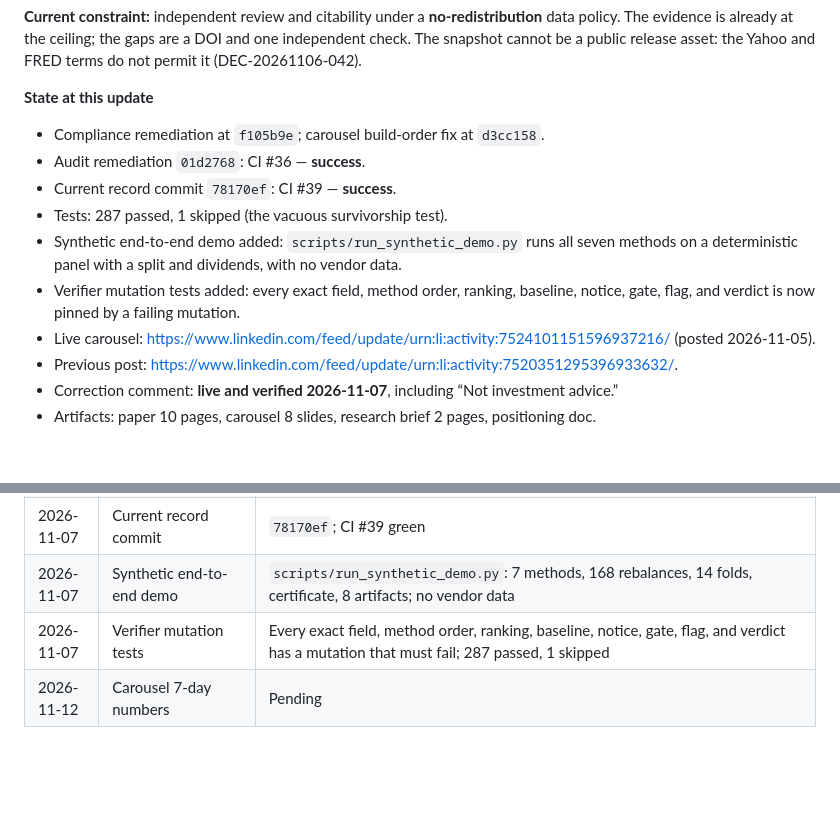
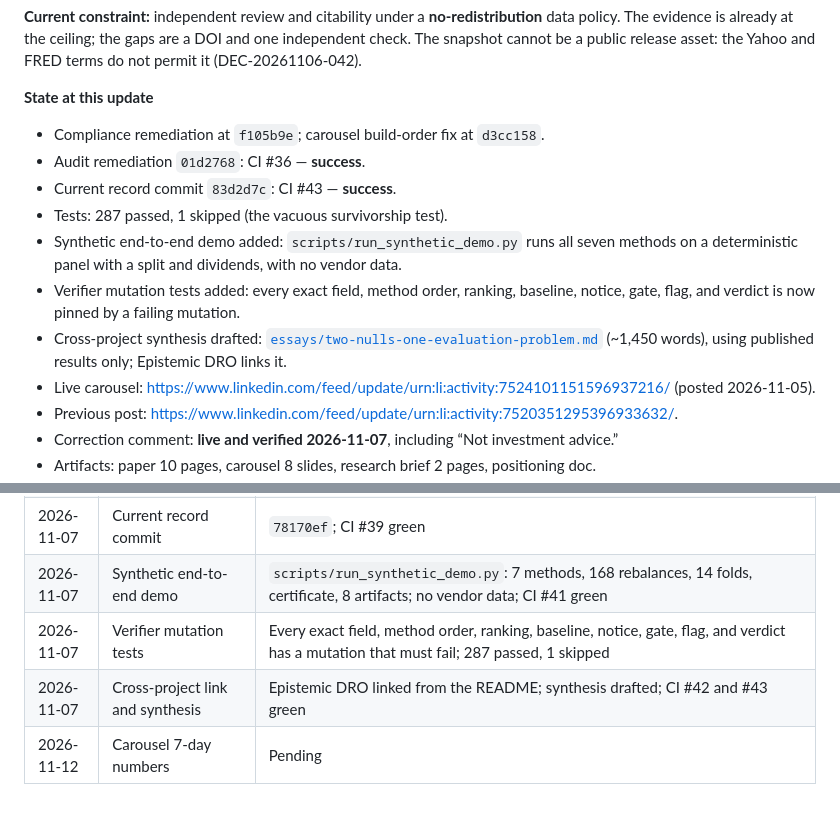
Before and after one commit to kira-ml/robustfolio, a Markdown page: TODO.md, 2 parts joined by grey strips. Rendered like a GitHub page; blank space fills up the shorter version.

Commit message:
Record the green CI and the synthesis draft
CI #41-#43 passed after the synthetic runner, mutation tests, cross-link, and synthesis. The TODO now reflects the drafted synthesis and its test count.

```diff
--- a/TODO.md
+++ b/TODO.md
@@ -10,10 +10,11 @@
 
 - Compliance remediation at `f105b9e`; carousel build-order fix at `d3cc158`.
 - Audit remediation `01d2768`: CI #36 — **success**.
-- Current record commit `78170ef`: CI #39 — **success**.
+- Current record commit `83d2d7c`: CI #43 — **success**.
 - Tests: 287 passed, 1 skipped (the vacuous survivorship test).
 - Synthetic end-to-end demo added: `scripts/run_synthetic_demo.py` runs all seven methods on a deterministic panel with a split and dividends, with no vendor data.
 - Verifier mutation tests added: every exact field, method order, ranking, baseline, notice, gate, flag, and verdict is now pinned by a failing mutation.
+- Cross-project synthesis drafted: [`essays/two-nulls-one-evaluation-problem.md`](essays/two-nulls-one-evaluation-problem.md) (~1,450 words), using published results only; Epistemic DRO links it.
 - Live carousel: <https://www.linkedin.com/feed/update/urn:li:activity:7524101151596937216/> (posted 2026-11-05).
 - Previous post: <https://www.linkedin.com/feed/update/urn:li:activity:7520351295396933632/>.
 - Correction comment: **live and verified 2026-11-07**, including “Not investment advice.”
@@ -130,6 +131,7 @@
 | 2026-11-07 | Repository audit fixes | Stale archive claims corrected; legacy scripts moved to `scripts/legacy/`; version aligned; country fold headers and manifest fixed; NOTICE/SECURITY/CONTRIBUTING/Dependabot added; 260 passed, 1 skipped; CI #36 green |
 | 2026-11-07 | Live LinkedIn comment corrected | Verified: data-licensing correction and “Not investment advice.” present |
 | 2026-11-07 | Current record commit | `78170ef`; CI #39 green |
-| 2026-11-07 | Synthetic end-to-end demo | `scripts/run_synthetic_demo.py`: 7 methods, 168 rebalances, 14 folds, certificate, 8 artifacts; no vendor data |
+| 2026-11-07 | Synthetic end-to-end demo | `scripts/run_synthetic_demo.py`: 7 methods, 168 rebalances, 14 folds, certificate, 8 artifacts; no vendor data; CI #41 green |
 | 2026-11-07 | Verifier mutation tests | Every exact field, method order, ranking, baseline, notice, gate, flag, and verdict has a mutation that must fail; 287 passed, 1 skipped |
+| 2026-11-07 | Cross-project link and synthesis | Epistemic DRO linked from the README; synthesis drafted; CI #42 and #43 green |
 | 2026-11-12 | Carousel 7-day numbers | Pending |
```
